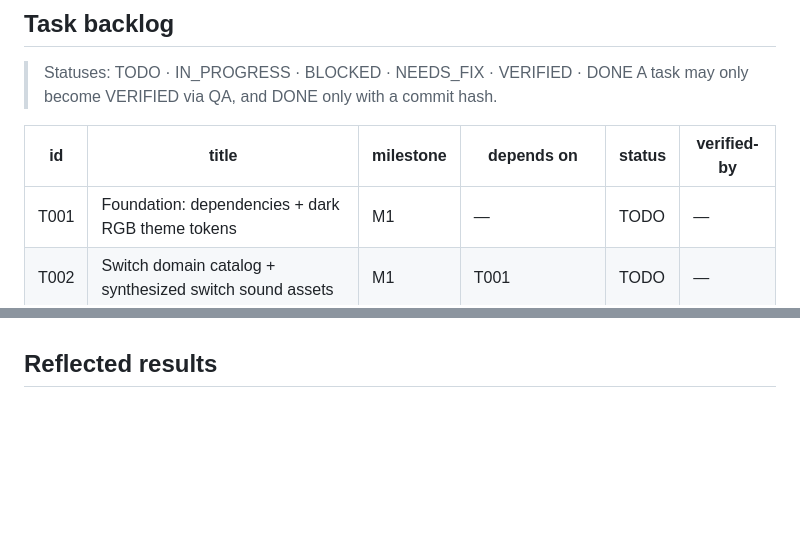
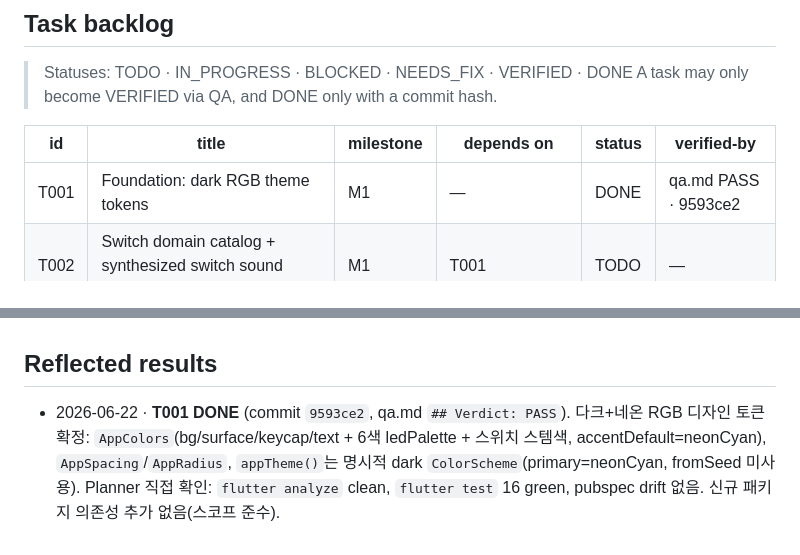
Before and after one commit to geon-toy-box/cliker, a Markdown page: docs/planner.md, 2 parts joined by grey strips. Drawn GitHub-style; blank space fills up the shorter version.

Commit message:
docs: reflect T001 VERIFIED/DONE into planner
Co-Authored-By: Claude Opus 4.8 (1M context) <noreply@anthropic.com>

```diff
--- a/docs/planner.md
+++ b/docs/planner.md
@@ -46,7 +46,7 @@ tags: [toybox, project, planner]
 
 | id | title | milestone | depends on | status | verified-by |
 |----|-------|-----------|------------|--------|-------------|
-| T001 | Foundation: dependencies + dark RGB theme tokens | M1 | — | TODO | — |
+| T001 | Foundation: dark RGB theme tokens | M1 | — | DONE | qa.md PASS · 9593ce2 |
 | T002 | Switch domain catalog + synthesized switch sound assets | M1 | T001 | TODO | — |
 | T003 | Persistence + settings & stats state (Riverpod) | M1 | T002 | TODO | — |
 | T004 | Audio service (low-latency soundpool) + haptics service | M1 | T002 | TODO | — |
@@ -79,3 +79,4 @@ tags: [toybox, project, planner]
 ## Reflected results
 <!-- Append-only. Each entry is the Planner's audited summary of a completed task,
      citing the qa.md verdict and commit it trusts. -->
+- 2026-06-22 · **T001 DONE** (commit `9593ce2`, qa.md `## Verdict: PASS`). 다크+네온 RGB 디자인 토큰 확정: `AppColors`(bg/surface/keycap/text + 6색 ledPalette + 스위치 스템색, accentDefault=neonCyan), `AppSpacing`/`AppRadius`, `appTheme()`는 명시적 dark `ColorScheme`(primary=neonCyan, fromSeed 미사용). Planner 직접 확인: `flutter analyze` clean, `flutter test` 16 green, pubspec drift 없음. 신규 패키지 의존성 추가 없음(스코프 준수).
```
